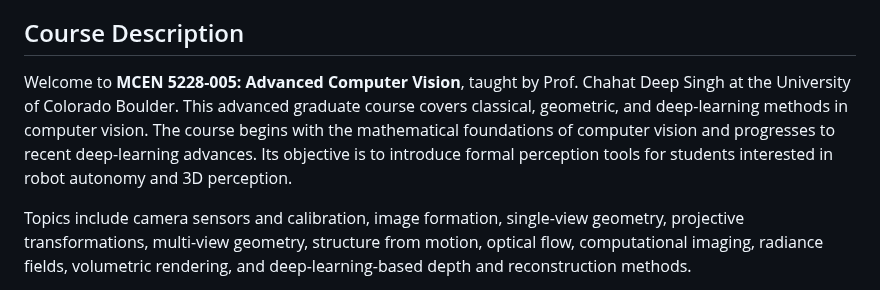
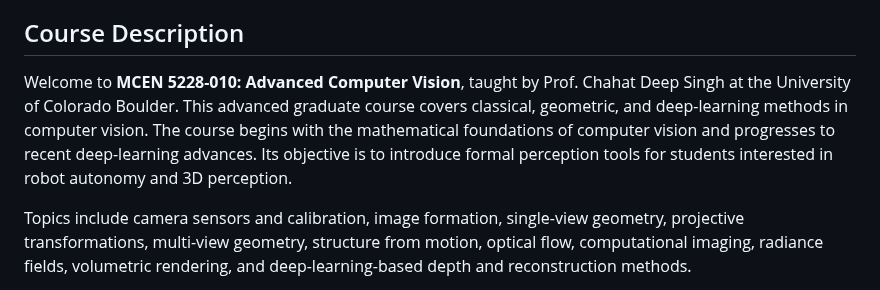
Before and after one commit to praisecu/praisecu.github.io, a Markdown page: src/teaching/advancedcv-fall2026.md, the part around the change. GitHub-like rendering.

Commit message:
Update course section number from 005 to 010

```diff
--- a/src/teaching/advancedcv-fall2026.md
+++ b/src/teaching/advancedcv-fall2026.md
@@ -31,7 +31,7 @@ course_links:
 
 ## Course Description
 
-Welcome to **MCEN 5228-005: Advanced Computer Vision**, taught by Prof. Chahat Deep Singh at the University of Colorado Boulder. This advanced graduate course covers classical, geometric, and deep-learning methods in computer vision. The course begins with the mathematical foundations of computer vision and progresses to recent deep-learning advances. Its objective is to introduce formal perception tools for students interested in robot autonomy and 3D perception.
+Welcome to **MCEN 5228-010: Advanced Computer Vision**, taught by Prof. Chahat Deep Singh at the University of Colorado Boulder. This advanced graduate course covers classical, geometric, and deep-learning methods in computer vision. The course begins with the mathematical foundations of computer vision and progresses to recent deep-learning advances. Its objective is to introduce formal perception tools for students interested in robot autonomy and 3D perception.
 
 Topics include camera sensors and calibration, image formation, single-view geometry, projective transformations, multi-view geometry, structure from motion, optical flow, computational imaging, radiance fields, volumetric rendering, and deep-learning-based depth and reconstruction methods.
 
```
